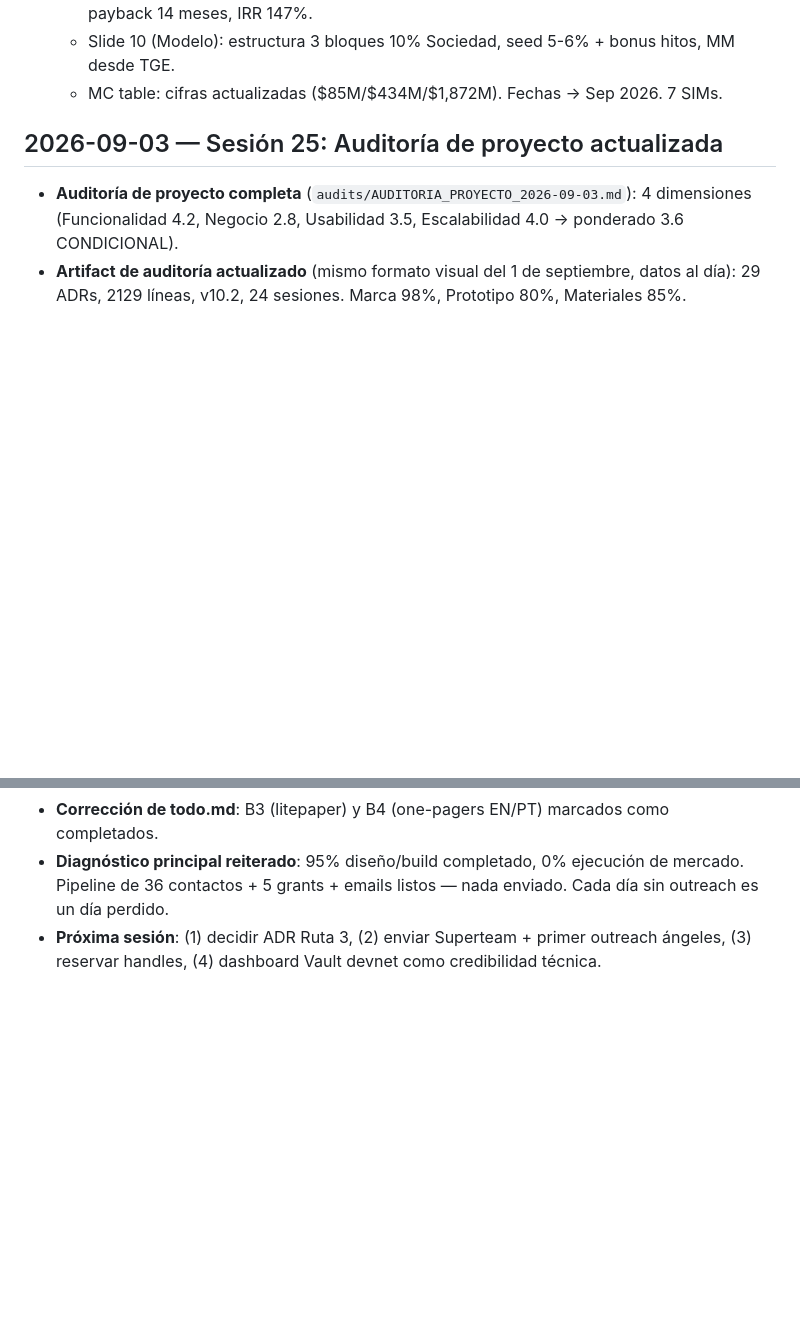
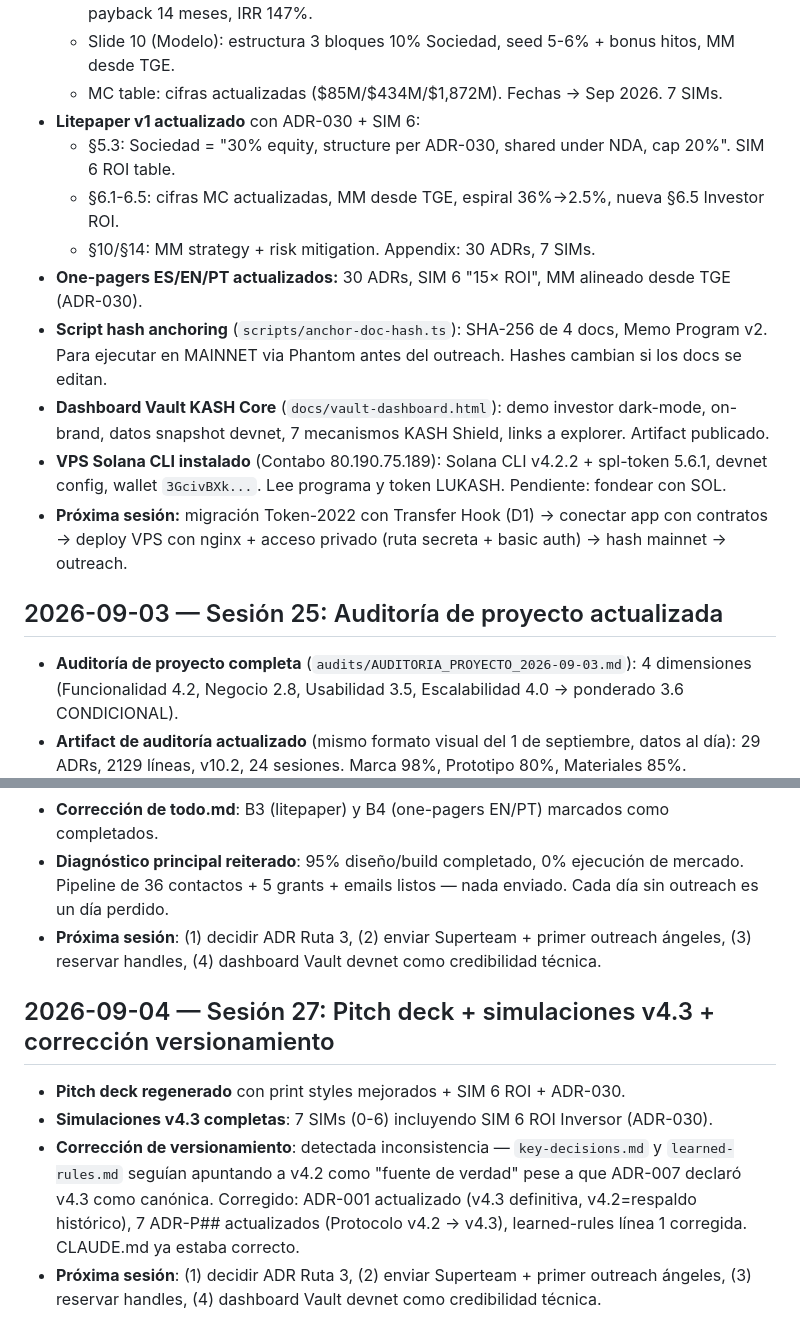
Before and after one commit to doblemasterinc/lukash-protocol, a Markdown page: BITACORA.md, 2 parts joined by grey strips. GitHub-like rendering; blank space fills up the shorter version.

```diff
--- a/BITACORA.md
+++ b/BITACORA.md
@@ -555,6 +555,19 @@
   - Slide 12 (The Ask): tabla ROI por escenario (15× BASE, 3.6× CONSERV, 75× AGRESIVO), payback 14 meses, IRR 147%.
   - Slide 10 (Modelo): estructura 3 bloques 10% Sociedad, seed 5-6% + bonus hitos, MM desde TGE.
   - MC table: cifras actualizadas ($85M/$434M/$1,872M). Fechas → Sep 2026. 7 SIMs.
+- **Litepaper v1 actualizado** con ADR-030 + SIM 6:
+  - §5.3: Sociedad = "30% equity, structure per ADR-030, shared under NDA, cap 20%". SIM 6 ROI table.
+  - §6.1-6.5: cifras MC actualizadas, MM desde TGE, espiral 36%→2.5%, nueva §6.5 Investor ROI.
+  - §10/§14: MM strategy + risk mitigation. Appendix: 30 ADRs, 7 SIMs.
+- **One-pagers ES/EN/PT actualizados:** 30 ADRs, SIM 6 "15× ROI", MM alineado desde TGE (ADR-030).
+- **Script hash anchoring** (`scripts/anchor-doc-hash.ts`): SHA-256 de 4 docs, Memo Program v2.
+  Para ejecutar en MAINNET via Phantom antes del outreach. Hashes cambian si los docs se editan.
+- **Dashboard Vault KASH Core** (`docs/vault-dashboard.html`): demo investor dark-mode, on-brand,
+  datos snapshot devnet, 7 mecanismos KASH Shield, links a explorer. Artifact publicado.
+- **VPS Solana CLI instalado** (Contabo 80.190.75.189): Solana CLI v4.2.2 + spl-token 5.6.1,
+  devnet config, wallet `3GcivBXk...`. Lee programa y token LUKASH. Pendiente: fondear con SOL.
+- **Próxima sesión:** migración Token-2022 con Transfer Hook (D1) → conectar app con contratos →
+  deploy VPS con nginx + acceso privado (ruta secreta + basic auth) → hash mainnet → outreach.
 
 ## 2026-09-03 — Sesión 25: Auditoría de proyecto actualizada
 - **Auditoría de proyecto completa** (`audits/AUDITORIA_PROYECTO_2026-09-03.md`): 4 dimensiones
@@ -566,3 +579,13 @@
   Pipeline de 36 contactos + 5 grants + emails listos — nada enviado. Cada día sin outreach es un día perdido.
 - **Próxima sesión**: (1) decidir ADR Ruta 3, (2) enviar Superteam + primer outreach ángeles,
   (3) reservar handles, (4) dashboard Vault devnet como credibilidad técnica.
+
+## 2026-09-04 — Sesión 27: Pitch deck + simulaciones v4.3 + corrección versionamiento
+- **Pitch deck regenerado** con print styles mejorados + SIM 6 ROI + ADR-030.
+- **Simulaciones v4.3 completas**: 7 SIMs (0-6) incluyendo SIM 6 ROI Inversor (ADR-030).
+- **Corrección de versionamiento**: detectada inconsistencia — `key-decisions.md` y `learned-rules.md`
+  seguían apuntando a v4.2 como "fuente de verdad" pese a que ADR-007 declaró v4.3 como canónica.
+  Corregido: ADR-001 actualizado (v4.3 definitiva, v4.2=respaldo histórico), 7 ADR-P## actualizados
+  (Protocolo v4.2 → v4.3), learned-rules línea 1 corregida. CLAUDE.md ya estaba correcto.
+- **Próxima sesión**: (1) decidir ADR Ruta 3, (2) enviar Superteam + primer outreach ángeles,
+  (3) reservar handles, (4) dashboard Vault devnet como credibilidad técnica.
```
Also changed, not shown: .claude/knowledge/key-decisions.md (+12 -11 lines), .claude/knowledge/learned-rules.md (+1 -1 lines).
